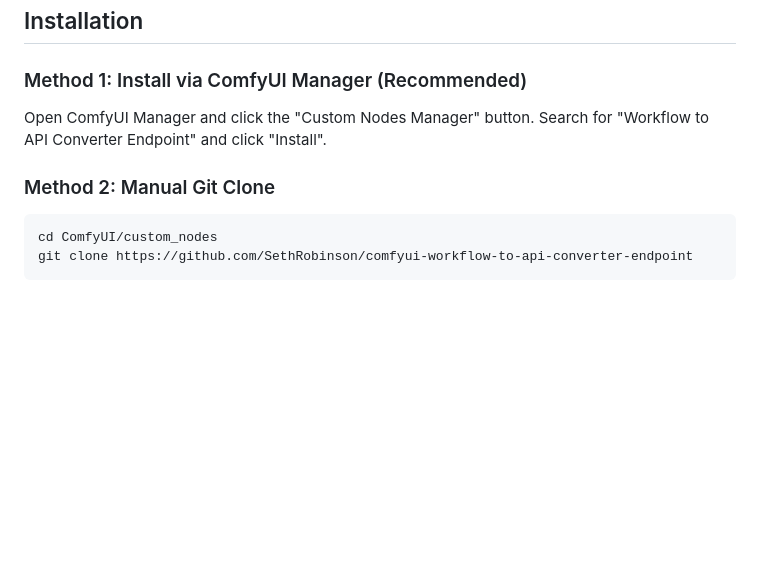
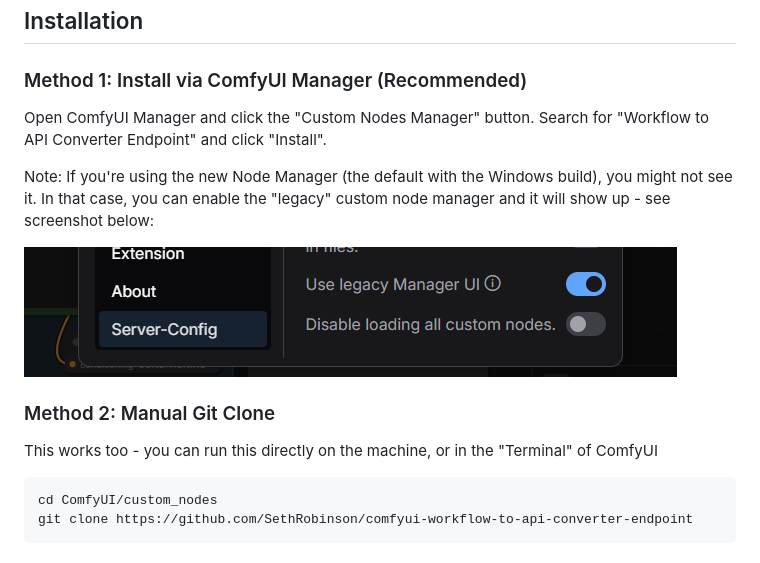
Before and after one commit to SethRobinson/comfyui-workflow-to-api-converter-endpoint, a Markdown page: README.md, the part around the change. Rendered like a GitHub page; pictures changed too: media/legacy_comfyui.png (added); blank space fills up the shorter version.

Commit message:
* Tweaked docs to explain how to install in the new node manager (ie, use the legacy one)

````diff
--- a/README.md
+++ b/README.md
@@ -46,9 +46,16 @@ How robust is this?  It handled all my workflows perfectly (even large 200 KB on
 
 ### Method 1: Install via ComfyUI Manager (Recommended)
 
-Open ComfyUI Manager and click the "Custom Nodes Manager" button.  Search for "Workflow to API Converter Endpoint" and click "Install".
+Open ComfyUI Manager and click the "Custom Nodes Manager" button. Search for "Workflow to API Converter Endpoint" and click "Install".
+
+Note: If you're using the new Node Manager (the default with the Windows build), you might not see it. In that case, you can enable the "legacy" custom node manager and it will show up - see screenshot below:
+
+![Legacy Custom Node Manager in ComfyUI](media/legacy_comfyui.png)
+
 
 ### Method 2: Manual Git Clone
+This works too - you can run this directly on the machine, or in the "Terminal" of ComfyUI
+
 ```bash
 cd ComfyUI/custom_nodes
 git clone https://github.com/SethRobinson/comfyui-workflow-to-api-converter-endpoint
````
